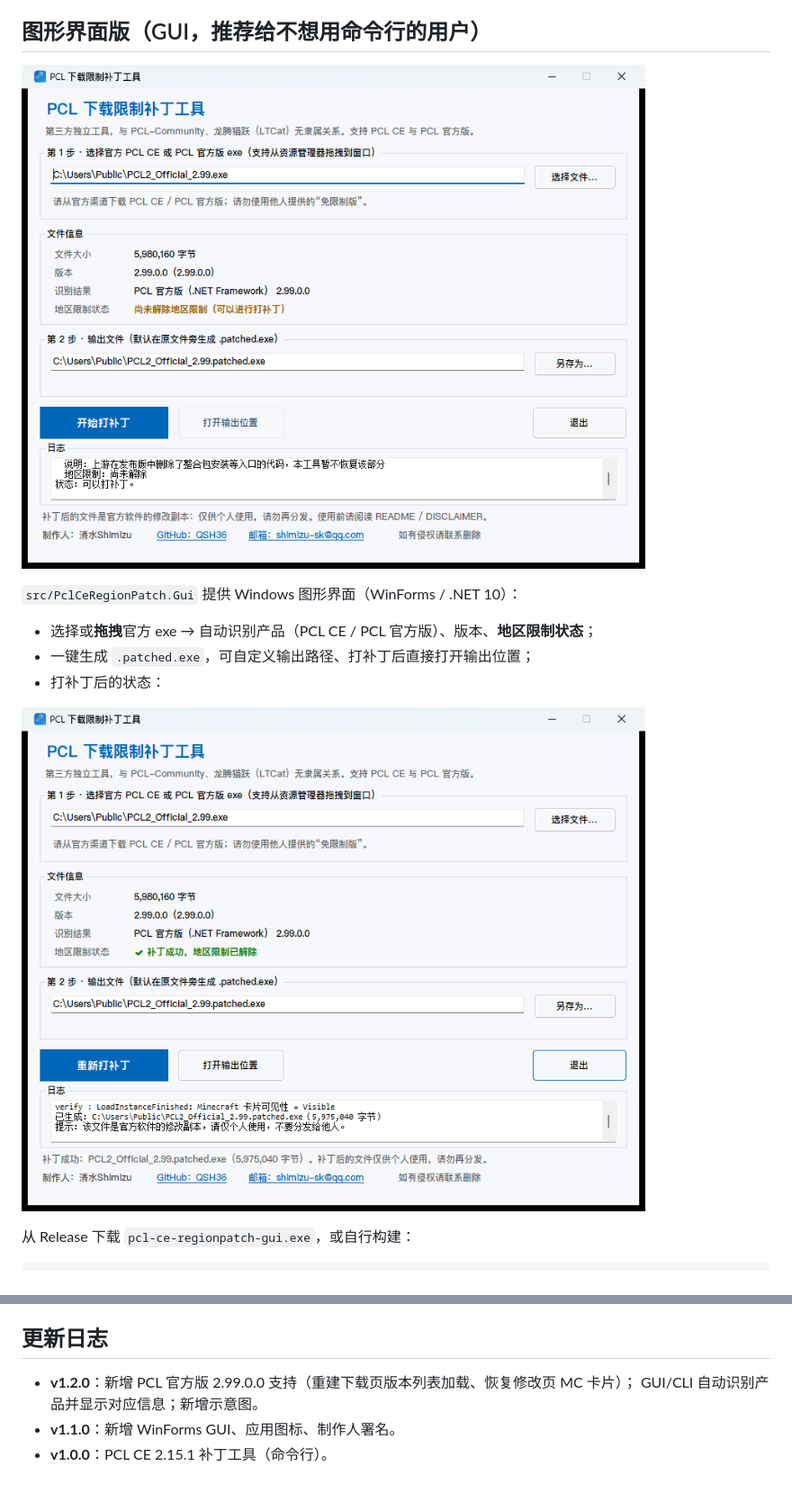
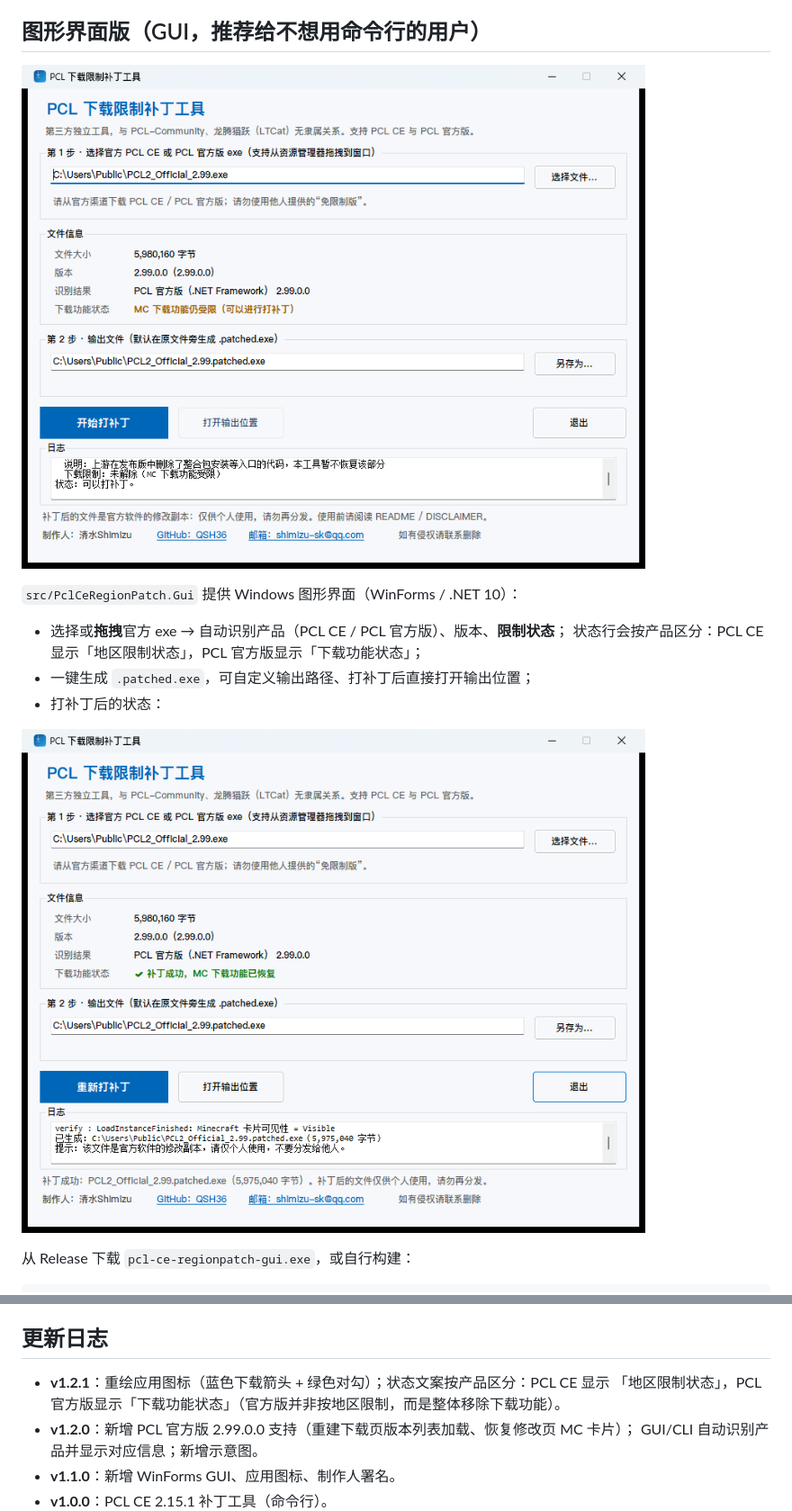
Before and after one commit to QSH2/PCL-RP, a Markdown page: README.md, 2 parts joined by grey strips. Shown at 90% size. GitHub-like rendering; pictures changed too: docs/screenshot-success.png, docs/screenshot.png; blank space fills up the shorter version.

```diff
--- a/README.md
+++ b/README.md
@@ -41,7 +41,8 @@
 
 `src/PclCeRegionPatch.Gui` 提供 Windows 图形界面（WinForms / .NET 10）：
 
-- 选择或**拖拽**官方 exe → 自动识别产品（PCL CE / PCL 官方版）、版本、**地区限制状态**；
+- 选择或**拖拽**官方 exe → 自动识别产品（PCL CE / PCL 官方版）、版本、**限制状态**；
+  状态行会按产品区分：PCL CE 显示「地区限制状态」，PCL 官方版显示「下载功能状态」；
 - 一键生成 `.patched.exe`，可自定义输出路径、打补丁后直接打开输出位置；
 - 打补丁后的状态：
 
@@ -176,6 +177,8 @@ docs/                        # 截图与图标预览
 
 ## 更新日志
 
+- **v1.2.1**：重绘应用图标（蓝色下载箭头 + 绿色对勾）；状态文案按产品区分：PCL CE 显示
+  「地区限制状态」，PCL 官方版显示「下载功能状态」（官方版并非按地区限制，而是整体移除下载功能）。
 - **v1.2.0**：新增 PCL 官方版 2.99.0.0 支持（重建下载页版本列表加载、恢复修改页 MC 卡片）；
   GUI/CLI 自动识别产品并显示对应信息；新增示意图。
 - **v1.1.0**：新增 WinForms GUI、应用图标、制作人署名。
```
Also changed, not shown: README.en.md (+3 -0 lines), docs/icon-preview.png, 8 other files.
